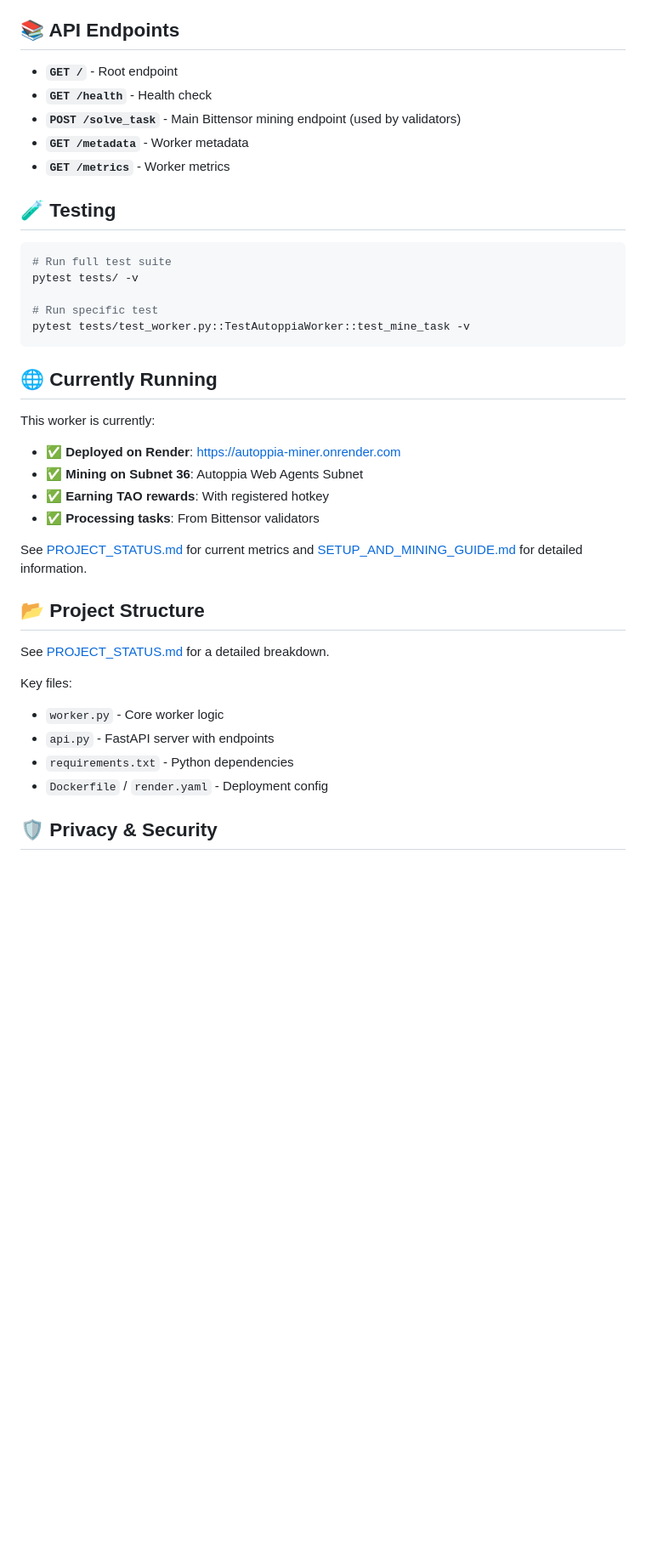
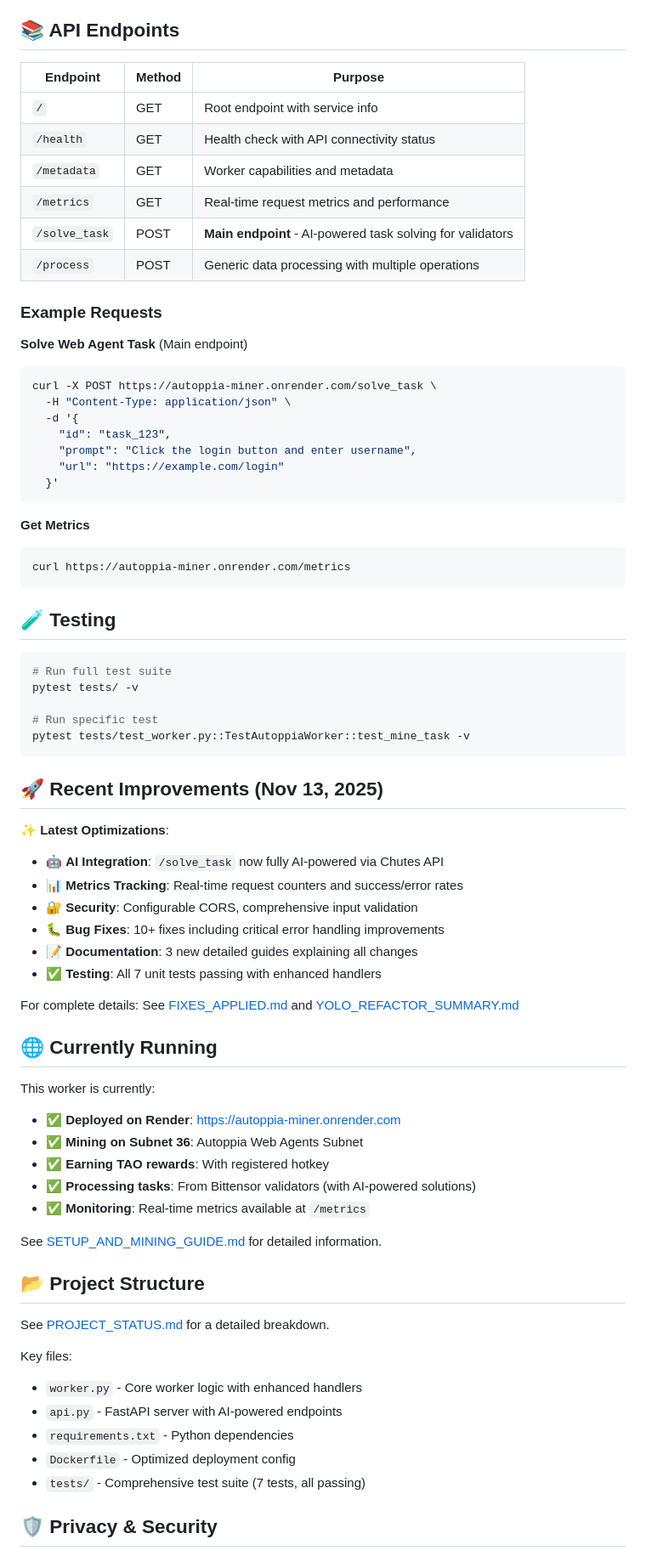
Before and after one commit to irun2themoney/autoppia-miner, a Markdown page: README.md, the part around the change printed below. Shown: that part at 85% size. Drawn GitHub-style; blank space fills up the shorter version.

````diff
--- a/README.md
+++ b/README.md
@@ -71,11 +77,32 @@ See [SETUP_AND_MINING_GUIDE.md](./SETUP_AND_MINING_GUIDE.md) for complete config
 
 ## 📚 API Endpoints
 
-- **`GET /`** - Root endpoint
-- **`GET /health`** - Health check
-- **`POST /solve_task`** - Main Bittensor mining endpoint (used by validators)
-- **`GET /metadata`** - Worker metadata
-- **`GET /metrics`** - Worker metrics
+| Endpoint | Method | Purpose |
+|----------|--------|---------|
+| `/` | GET | Root endpoint with service info |
+| `/health` | GET | Health check with API connectivity status |
+| `/metadata` | GET | Worker capabilities and metadata |
+| `/metrics` | GET | Real-time request metrics and performance |
+| `/solve_task` | POST | **Main endpoint** - AI-powered task solving for validators |
+| `/process` | POST | Generic data processing with multiple operations |
+
+### Example Requests
+
+**Solve Web Agent Task** (Main endpoint)
+```bash
+curl -X POST https://autoppia-miner.onrender.com/solve_task \
+  -H "Content-Type: application/json" \
+  -d '{
+    "id": "task_123",
+    "prompt": "Click the login button and enter username",
+    "url": "https://example.com/login"
+  }'
+```
+
+**Get Metrics**
+```bash
+curl https://autoppia-miner.onrender.com/metrics
+```
 
 ## 🧪 Testing
 
@@ -87,25 +114,39 @@ pytest tests/ -v
 pytest tests/test_worker.py::TestAutoppiaWorker::test_mine_task -v
 ```
 
+## 🚀 Recent Improvements (Nov 13, 2025)
+
+**✨ Latest Optimizations**:
+- 🤖 **AI Integration**: `/solve_task` now fully AI-powered via Chutes API
+- 📊 **Metrics Tracking**: Real-time request counters and success/error rates
+- 🔐 **Security**: Configurable CORS, comprehensive input validation
+- 🐛 **Bug Fixes**: 10+ fixes including critical error handling improvements
+- 📝 **Documentation**: 3 new detailed guides explaining all changes
+- ✅ **Testing**: All 7 unit tests passing with enhanced handlers
+
+For complete details: See [FIXES_APPLIED.md](./FIXES_APPLIED.md) and [YOLO_REFACTOR_SUMMARY.md](./YOLO_REFACTOR_SUMMARY.md)
+
 ## 🌐 Currently Running
 
 This worker is currently:
 - ✅ **Deployed on Render**: https://autoppia-miner.onrender.com
 - ✅ **Mining on Subnet 36**: Autoppia Web Agents Subnet
 - ✅ **Earning TAO rewards**: With registered hotkey
-- ✅ **Processing tasks**: From Bittensor validators
+- ✅ **Processing tasks**: From Bittensor validators (with AI-powered solutions)
+- ✅ **Monitoring**: Real-time metrics available at `/metrics`
 
-See [PROJECT_STATUS.md](./PROJECT_STATUS.md) for current metrics and [SETUP_AND_MINING_GUIDE.md](./SETUP_AND_MINING_GUIDE.md) for detailed information.
+See [SETUP_AND_MINING_GUIDE.md](./SETUP_AND_MINING_GUIDE.md) for detailed information.
 
 ## 📂 Project Structure
 
 See [PROJECT_STATUS.md](./PROJECT_STATUS.md) for a detailed breakdown.
 
 Key files:
-- `worker.py` - Core worker logic
-- `api.py` - FastAPI server with endpoints
+- `worker.py` - Core worker logic with enhanced handlers
+- `api.py` - FastAPI server with AI-powered endpoints
 - `requirements.txt` - Python dependencies
-- `Dockerfile` / `render.yaml` - Deployment config
+- `Dockerfile` - Optimized deployment config
+- `tests/` - Comprehensive test suite (7 tests, all passing)
 
 ## 🛡️ Privacy & Security
 
````
Also changed, not shown: other parts of README.md (+26 -14 lines).
